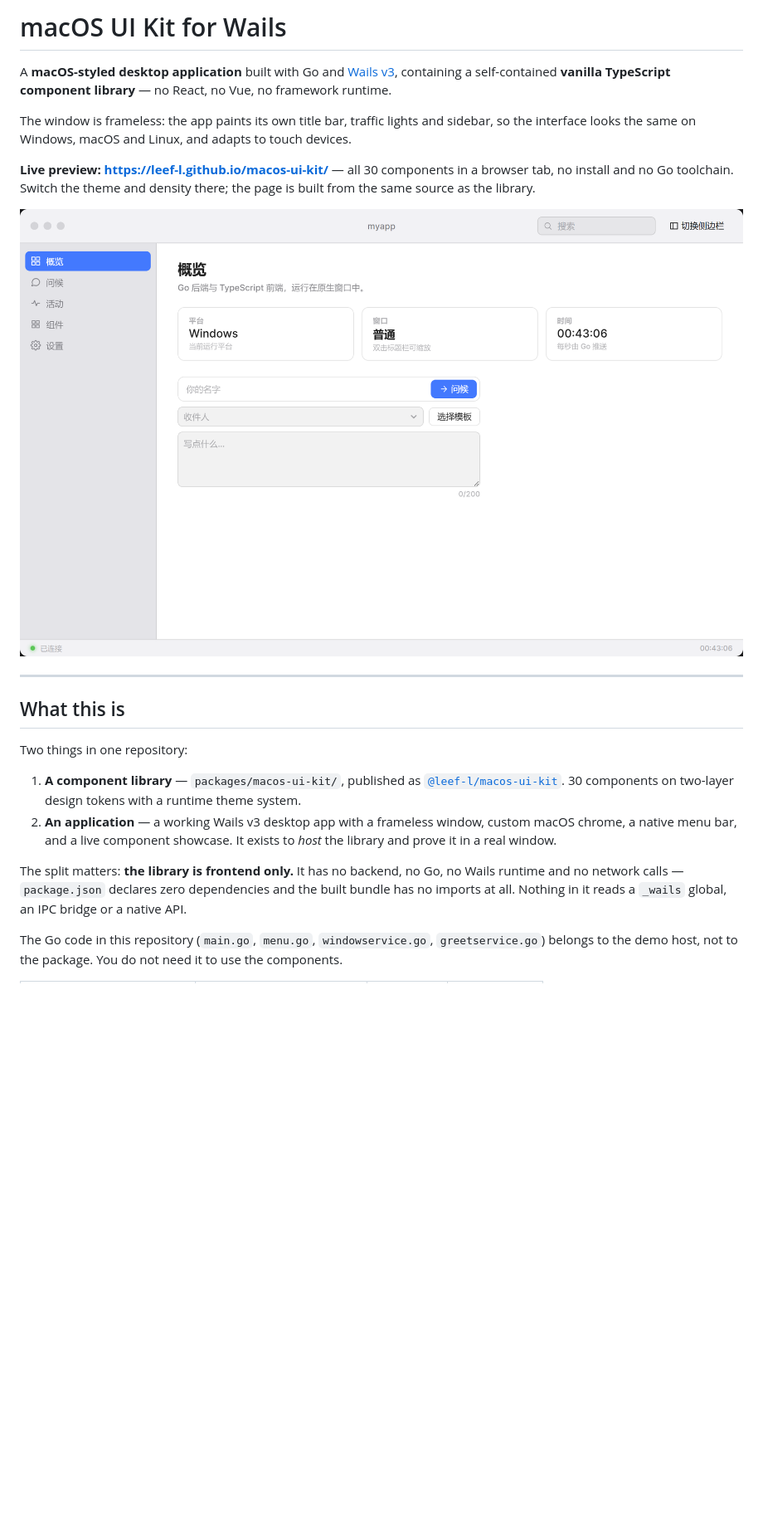
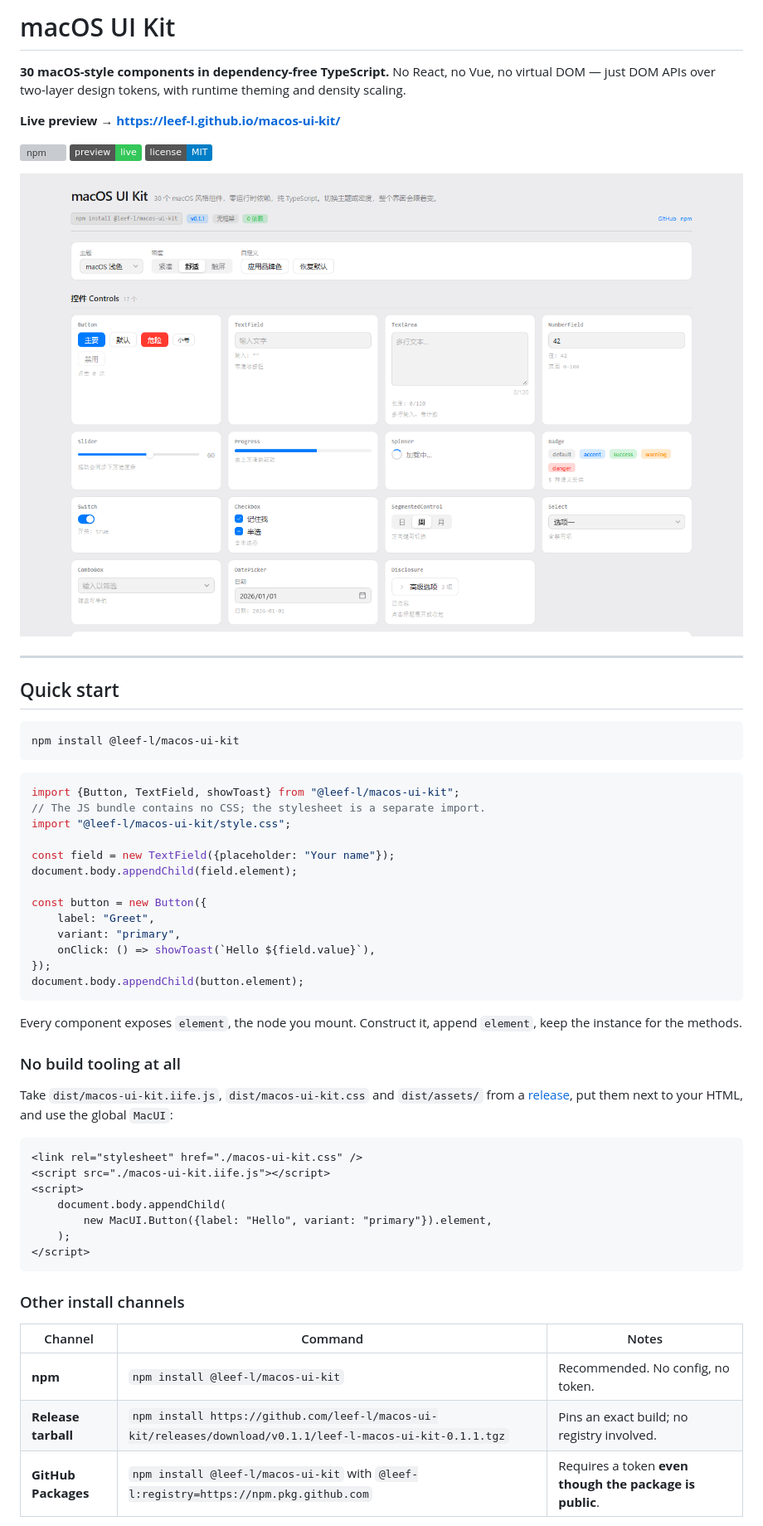
Before and after one commit to leef-l/macos-ui-kit, a Markdown page: README.md, the part around one of its changes. Shown at 83% size. GitHub-like rendering; pictures changed too: docs/preview.png (added); badges without logos; blank space fills up the shorter version; grey boxes are pictures that could not be loaded.

````diff
--- a/README.md
+++ b/README.md
@@ -1,36 +1,65 @@
-# macOS UI Kit for Wails
+# macOS UI Kit
 
-A **macOS-styled desktop application** built with Go and [Wails v3](https://v3.wails.io/),
-containing a self-contained **vanilla TypeScript component library** — no React, no Vue,
-no framework runtime.
+**30 macOS-style components in dependency-free TypeScript.** No React, no Vue,
+no virtual DOM — just DOM APIs over two-layer design tokens, with runtime theming
+and density scaling.
 
-The window is frameless: the app paints its own title bar, traffic lights and sidebar,
-so the interface looks the same on Windows, macOS and Linux, and adapts to touch devices.
+**Live preview → <https://leef-l.github.io/macos-ui-kit/>**
 
-**Live preview: <https://leef-l.github.io/macos-ui-kit/>** — all 30 components in a
-browser tab, no install and no Go toolchain. Switch the theme and density there;
-the page is built from the same source as the library.
+[![npm](https://img.shields.io/npm/v/@leef-l/macos-ui-kit?label=npm&color=0a84ff)](https://www.npmjs.com/package/@leef-l/macos-ui-kit)
+[![preview](https://img.shields.io/badge/preview-live-34c759)](https://leef-l.github.io/macos-ui-kit/)
+[![license](https://img.shields.io/badge/license-MIT-blue)](./LICENSE)
 
-![Component showcase](./docs/screenshot.png)
+![Component preview](./docs/preview.png)
 
 ---
 
-## What this is
+## Quick start
 
-Two things in one repository:
+```sh
+npm install @leef-l/macos-ui-kit
+```
 
-1. **A component library** — `packages/macos-ui-kit/`, published as
-   [`@leef-l/macos-ui-kit`](packages/macos-ui-kit). 30 components on two-layer
-   design tokens with a runtime theme system.
-2. **An application** — a working Wails v3 desktop app with a frameless window,
-   custom macOS chrome, a native menu bar, and a live component showcase. It
-   exists to *host* the library and prove it in a real window.
+```ts
+import {Button, TextField, showToast} from "@leef-l/macos-ui-kit";
+// The JS bundle contains no CSS; the stylesheet is a separate import.
+import "@leef-l/macos-ui-kit/style.css";
 
-The split matters: **the library is frontend only.** It has no backend, no Go,
-no Wails runtime and no network calls — `package.json` declares zero
-dependencies and the built bundle has no imports at all. Nothing in it reads a
-`_wails` global, an IPC bridge or a native API.
+const field = new TextField({placeholder: "Your name"});
+document.body.appendChild(field.element);
 
-The Go code in this repository (`main.go`, `menu.go`, `windowservice.go`,
-`greetservice.go`) belongs to the demo host, not to the package. You do not need
-it to use the components.
+const button = new Button({
+    label: "Greet",
+    variant: "primary",
+    onClick: () => showToast(`Hello ${field.value}`),
+});
+document.body.appendChild(button.element);
+```
+
+Every component exposes `element`, the node you mount. Construct it, append
+`element`, keep the instance for the methods.
+
+### No build tooling at all
+
+Take `dist/macos-ui-kit.iife.js`, `dist/macos-ui-kit.css` and `dist/assets/` from
+a [release](https://github.com/leef-l/macos-ui-kit/releases), put them next to your
+HTML, and use the global `MacUI`:
+
+```html
+<link rel="stylesheet" href="./macos-ui-kit.css" />
+<script src="./macos-ui-kit.iife.js"></script>
+<script>
+    document.body.appendChild(
+        new MacUI.Button({label: "Hello", variant: "primary"}).element,
+    );
+</script>
+```
+
+### Other install channels
+
+| Channel | Command | Notes |
+|---|---|---|
+| **npm** | `npm install @leef-l/macos-ui-kit` | Recommended. No config, no token. |
+| **Release tarball** | `npm install https://github.com/leef-l/macos-ui-kit/releases/download/v0.1.1/leef-l-macos-ui-kit-0.1.1.tgz` | Pins an exact build; no registry involved. |
+| **GitHub Packages** | `npm install @leef-l/macos-ui-kit` with `@leef-l:registry=https://npm.pkg.github.com` | Requires a token **even though the package is public**. |
+
````
Also changed, not shown: other parts of README.md (+220 -257 lines), docs/app.png (renamed from docs/screenshot.png), 1 other file.
